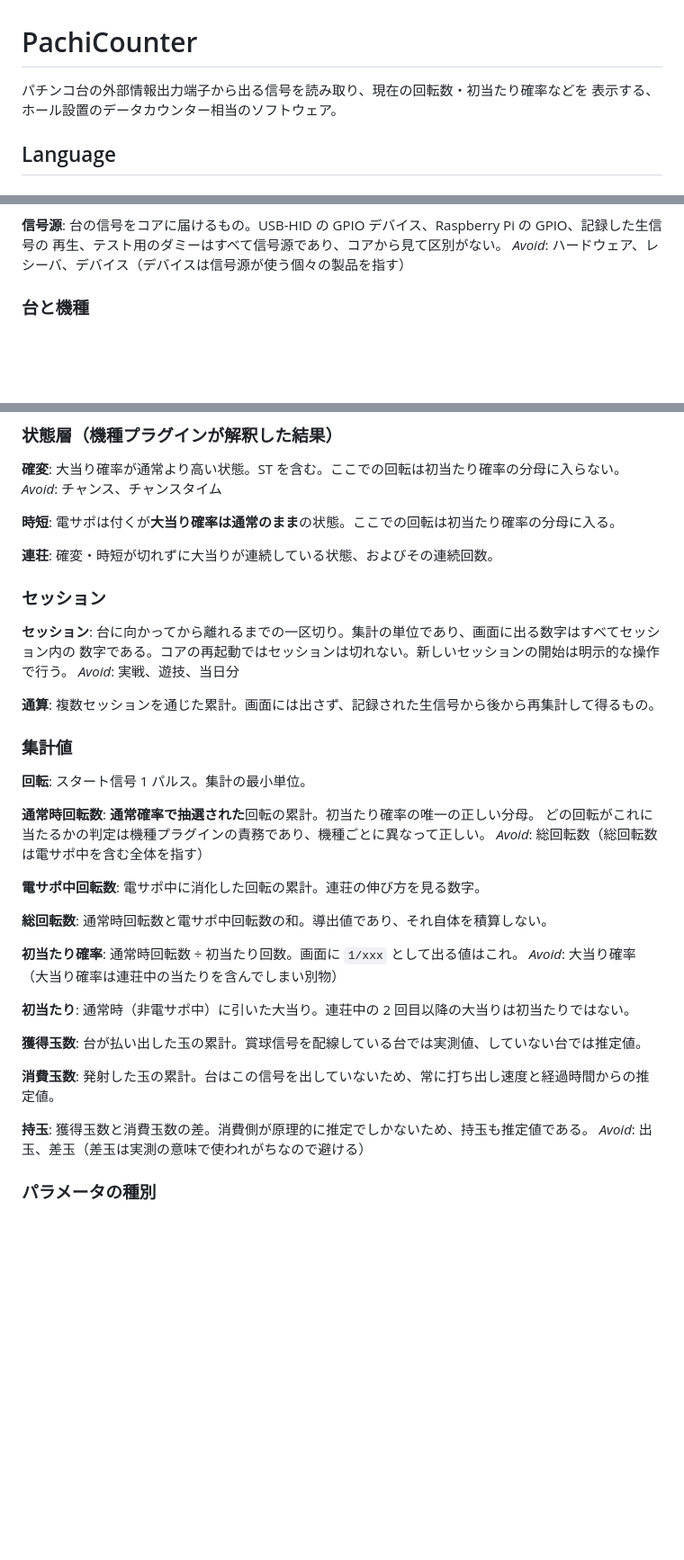
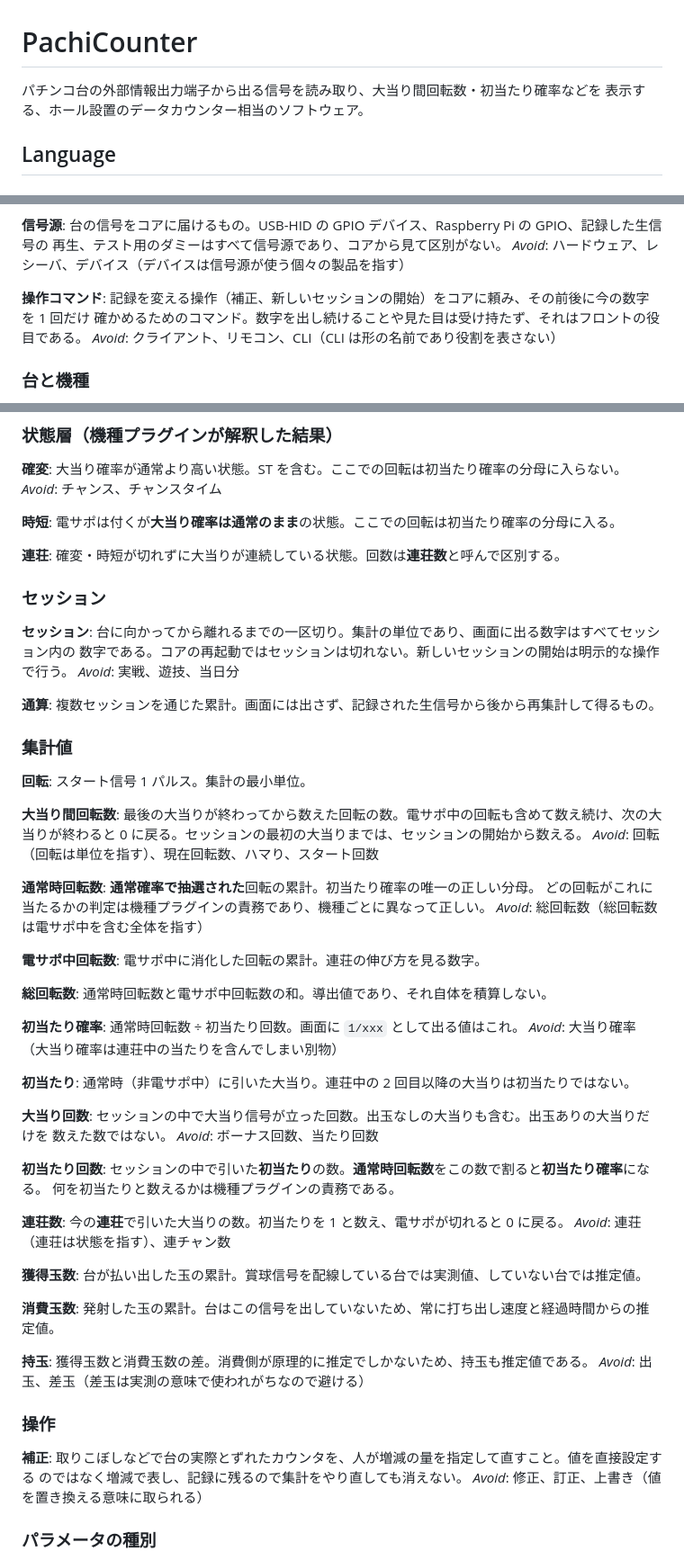
Before and after one commit to yukkeorg/pachicounter2, a Markdown page: CONTEXT.md, 3 parts joined by grey strips. Shown at 90% size. GitHub-like rendering; blank space fills up the shorter version.

Commit message:
操作コマンドの設計を用語集と ADR に記録する
配信中に手元から補正や新しいセッションの開始を頼むコマンドを作るにあたり、用語と決定を
先に固めた。

用語集では「クライアント」をフロントの言い換えとして避けているので、記録を変える操作を
頼み、その前後に今の数字を 1 回だけ確かめるものを「操作コマンド」と呼んで区別した。
補正できる 6 つのカウンタのうち用語の無かったものに、大当り間回転数・大当り回数・
初当たり回数・連荘数を足し、状態と回数の両方を指していた「連荘」を状態だけに絞った。
補正は値の設定ではなく増減で表すことを定義に入れた。

大当り間回転数は、電サポが終わっても 0 に戻さず、最後の大当りから数え続けると決めた。
今の機種プラグインは電サポの終了で 0 に戻しているので、続くコミットでコードを定義に
合わせる。

ADR-0011 には、操作コマンドをコアと同じバイナリのサブコマンドにする判断、見送った 2 案、
知らない位置引数をエラーにする理由を記録した。

Co-Authored-By: Claude Opus 5 (1M context) <noreply@anthropic.com>
Claude-Session: https://claude.ai/code/session_01KS5Jzn6SPHjyT9C67puJSi

```diff
--- a/CONTEXT.md
+++ b/CONTEXT.md
@@ -1,6 +1,6 @@
 # PachiCounter
 
-パチンコ台の外部情報出力端子から出る信号を読み取り、現在の回転数・初当たり確率などを
+パチンコ台の外部情報出力端子から出る信号を読み取り、大当り間回転数・初当たり確率などを
 表示する、ホール設置のデータカウンター相当のソフトウェア。
 
 ## Language
@@ -27,6 +27,11 @@ _Avoid_: GUI、クライアント、ビューア、表示部
 台の信号をコアに届けるもの。USB-HID の GPIO デバイス、Raspberry Pi の GPIO、記録した生信号の
 再生、テスト用のダミーはすべて信号源であり、コアから見て区別がない。
 _Avoid_: ハードウェア、レシーバ、デバイス（デバイスは信号源が使う個々の製品を指す）
+
+**操作コマンド**:
+記録を変える操作（補正、新しいセッションの開始）をコアに頼み、その前後に今の数字を 1 回だけ
+確かめるためのコマンド。数字を出し続けることや見た目は受け持たず、それはフロントの役目である。
+_Avoid_: クライアント、リモコン、CLI（CLI は形の名前であり役割を表さない）
 
 ### 台と機種
 
@@ -74,7 +79,7 @@ _Avoid_: チャンス、チャンスタイム
 電サポは付くが**大当り確率は通常のまま**の状態。ここでの回転は初当たり確率の分母に入る。
 
 **連荘**:
-確変・時短が切れずに大当りが連続している状態、およびその連続回数。
+確変・時短が切れずに大当りが連続している状態。回数は**連荘数**と呼んで区別する。
 
 ### セッション
 
@@ -90,6 +95,11 @@ _Avoid_: 実戦、遊技、当日分
 
 **回転**:
 スタート信号 1 パルス。集計の最小単位。
+
+**大当り間回転数**:
+最後の大当りが終わってから数えた回転の数。電サポ中の回転も含めて数え続け、次の大当りが終わると
+0 に戻る。セッションの最初の大当りまでは、セッションの開始から数える。
+_Avoid_: 回転（回転は単位を指す）、現在回転数、ハマり、スタート回数
 
 **通常時回転数**:
 **通常確率で抽選された**回転の累計。初当たり確率の唯一の正しい分母。
@@ -109,6 +119,19 @@ _Avoid_: 大当り確率（大当り確率は連荘中の当たりを含んで
 **初当たり**:
 通常時（非電サポ中）に引いた大当り。連荘中の 2 回目以降の大当りは初当たりではない。
 
+**大当り回数**:
+セッションの中で大当り信号が立った回数。出玉なしの大当りも含む。出玉ありの大当りだけを
+数えた数ではない。
+_Avoid_: ボーナス回数、当たり回数
+
+**初当たり回数**:
+セッションの中で引いた**初当たり**の数。**通常時回転数**をこの数で割ると**初当たり確率**になる。
+何を初当たりと数えるかは機種プラグインの責務である。
+
+**連荘数**:
+今の**連荘**で引いた大当りの数。初当たりを 1 と数え、電サポが切れると 0 に戻る。
+_Avoid_: 連荘（連荘は状態を指す）、連チャン数
+
 **獲得玉数**:
 台が払い出した玉の累計。賞球信号を配線している台では実測値、していない台では推定値。
 
@@ -118,6 +141,13 @@ _Avoid_: 大当り確率（大当り確率は連荘中の当たりを含んで
 **持玉**:
 獲得玉数と消費玉数の差。消費側が原理的に推定でしかないため、持玉も推定値である。
 _Avoid_: 出玉、差玉（差玉は実測の意味で使われがちなので避ける）
+
+### 操作
+
+**補正**:
+取りこぼしなどで台の実際とずれたカウンタを、人が増減の量を指定して直すこと。値を直接設定する
+のではなく増減で表し、記録に残るので集計をやり直しても消えない。
+_Avoid_: 修正、訂正、上書き（値を置き換える意味に取られる）
 
 ### パラメータの種別
 
```
Also changed, not shown: docs/adr/0011-operation-command-as-subcommand.md (added, +14 -0 lines).
